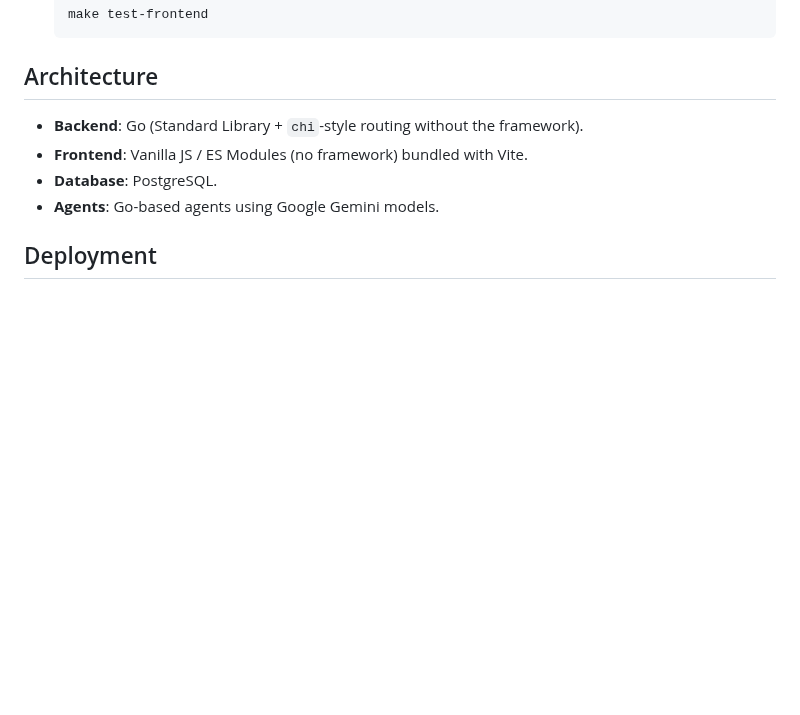
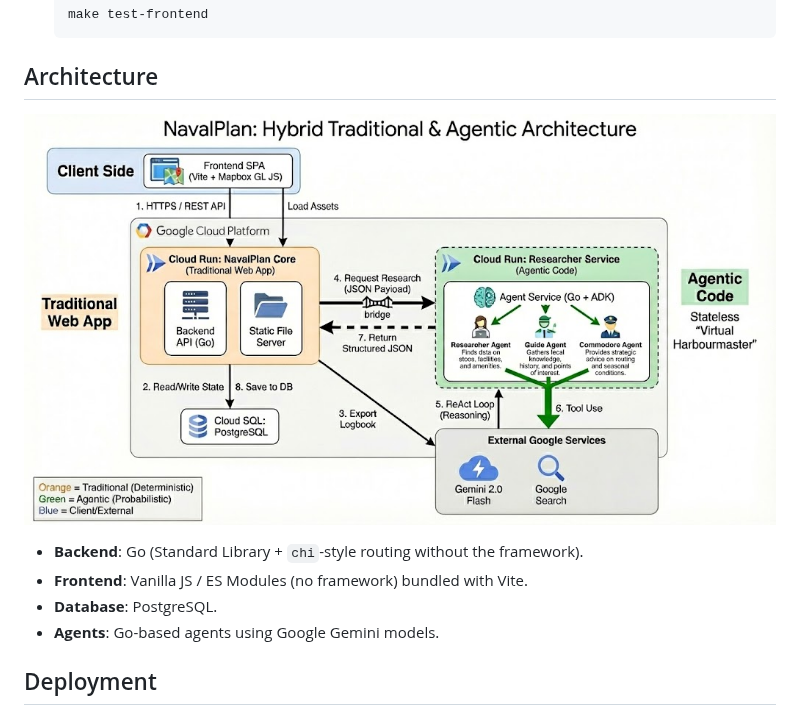
Before and after one commit to tpryan/navalplan, a Markdown page: README.md, the part around one of its changes. Drawn GitHub-style; pictures changed too: images/architecture.jpg (added); blank space fills up the shorter version.

```diff
--- a/README.md
+++ b/README.md
@@ -70,6 +72,8 @@ Before you begin, ensure you have the following installed:
 
 ## Architecture
 
+![Architecture Diagram](images/architecture.jpg)
+
 *   **Backend**: Go (Standard Library + `chi`-style routing without the framework).
 *   **Frontend**: Vanilla JS / ES Modules (no framework) bundled with Vite.
 *   **Database**: PostgreSQL.
```
Also changed, not shown: other parts of README.md (+2 -0 lines), 1 other file.
